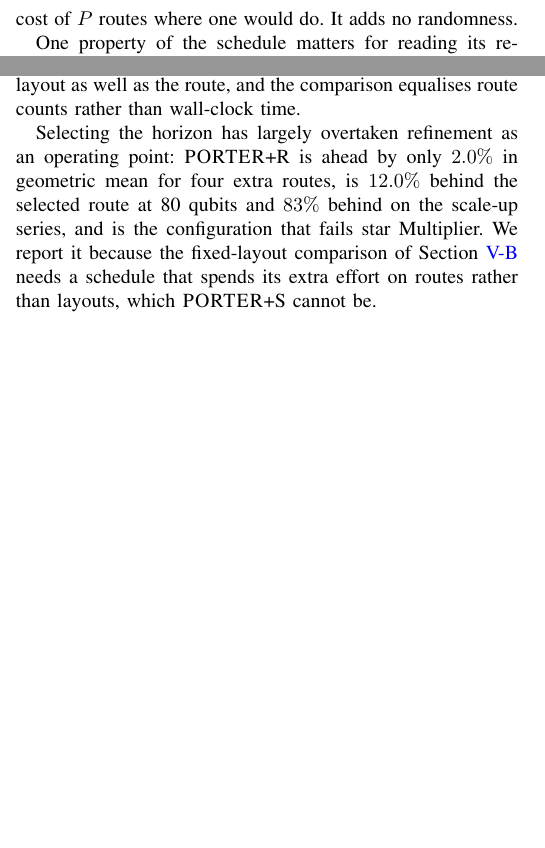
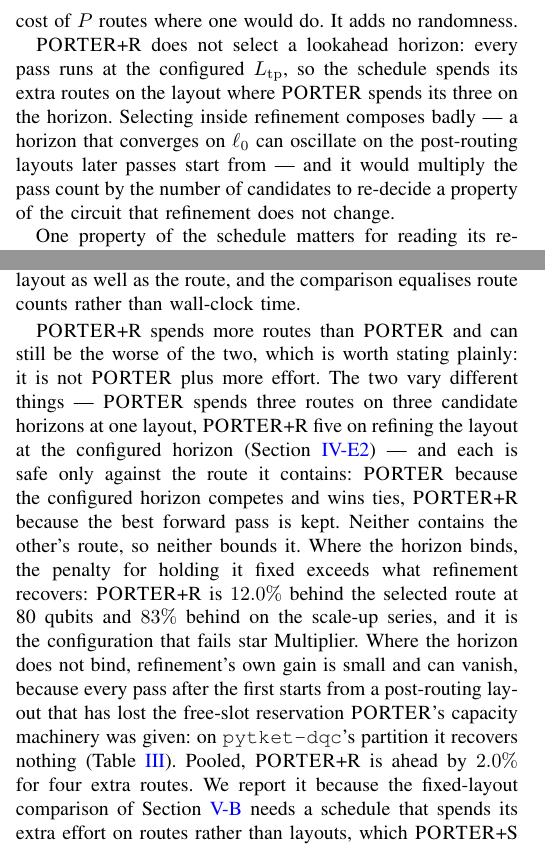
Before and after one commit to ebony72/porter, a LaTeX paper (paper/sfc.tex, which reads paper/sections/04-methodology.tex, paper/sections/05-results.tex): two parts of the columns of pages 8 and 12 of 15, joined at a grey line, cut so that both start at the same text, the shorter picture padded with empty space. Compiled offline with pdfLaTeX.

Commit message:
Explain the TeleSABRE-layout omission and why PORTER+R can lose to PORTER
Two gaps the results left implicit.

V-B now says why TeleSABRE is not a row of the layout grid: it converges
on 17 of 24 instances and emits an initial layout only where it
converges, so a row would rest on a seventeen-instance basis missing 64q
Random and six of the nine 80-qubit circuits.

V-F now says why PORTER+R spends more routes than PORTER and can still
lose. The two schedules vary different things -- PORTER spends three
routes on three candidate horizons at one layout, PORTER+R five on
refining the layout at the configured horizon -- and each is safe only
against the route it contains, so neither bounds the other. Where the
horizon binds the fixed-horizon penalty exceeds refinement's gain; where
it does not, refinement's gain is small and can vanish because later
passes start from a post-routing layout that has lost the free-slot
reservation. IV-E states the fixed horizon that makes this so.

Fixed alongside: tab:budgets listed four gammas and |L|=4 for PORTER+S
where DEFAULT_LAYOUT_GAMMAS is five (the 2026-08-29 review caught this in
the prose, but the table row was never updated), and its caption claimed
routes = |L|*P, which does not hold for +S or +SR.

New pins: the gamma set and count against the live constant,
run_refinement_passes' selection default, and the identity of the seven
instances TeleSABRE supplies no layout for.

Co-Authored-By: Claude Opus 5 <noreply@anthropic.com>

```diff
--- a/paper/sections/04-methodology.tex
+++ b/paper/sections/04-methodology.tex
@@ -249,6 +249,15 @@ selected, \PORTER{}+R can never report a higher EPR count than the pass~1
 route it contains --- at the cost of $P$ routes where one would do. It
 adds no randomness.
 
+\PORTER{}+R does not select a lookahead horizon: every pass runs at the
+configured $L_\mathrm{tp}$, so the schedule spends its extra routes on
+the layout where \PORTER{} spends its three on the horizon. Selecting
+inside refinement composes badly --- a horizon that converges on
+$\ell_0$ can oscillate on the post-routing layouts later passes start
+from --- and it would multiply the pass count by the number of
+candidates to re-decide a property of the circuit that refinement does
+not change.
+
 One property of the schedule matters for reading its results. Refinement
 consumes a post-routing layout, and routing destroys the per-core free-slot
 reservation $\ell_0$ was built with (Section~\ref{sec:sfc-layout}), so an
@@ -308,8 +320,8 @@ routes & selects on \\
 \dSABRE{}         & \dSABRE{}    & SabreLayout, seeds 0--2 & 3 & 3 & 9 & best EPR \\
 \PORTER{}         & \PORTER{}    & temporal locality-greedy & 1 & 3 & 3 & best EPR \\
 \PORTER{}+R       & \PORTER{}    & temporal locality-greedy & 1 & 5 & 5 & best forward pass \\
-\PORTER{}+S       & \PORTER{}    & $\gamma\in\{0.90,0.95,0.99,1.0\}$ & 4 & 1--3 & $9$--$13$ & best EPR \\
-\PORTER{}+SR      & \PORTER{}    & the above two, pooled & 4 & --- & $11$--$15$ & best EPR \\
+\PORTER{}+S       & \PORTER{}    & $\gamma\in\{0.80,0.90,0.95,0.99,1.0\}$ & 5 & 1 or 5 & $9$--$13$ & best EPR \\
+\PORTER{}+SR      & \PORTER{}    & the above two, pooled & 5 & --- & $11$--$15$ & best EPR \\
 \midrule
 \multicolumn{7}{@{}l}{\emph{Shared layout} (RQ2) --- both compilers routed from one external layout} \\
 \dSABRE{} shared  & \dSABRE{}    & \TeleSABRE{}'s or pytket-dqc's & 1 & 3 & 3 & best pass \\
--- a/paper/sections/05-results.tex
+++ b/paper/sections/05-results.tex
@@ -500,13 +510,27 @@ own-protocol gap. We stop short of calling that gap a search-budget gap:
 the added schedules change the initial layout as well as the route, and
 the comparison equalises route counts rather than wall-clock time.
 
-Selecting the horizon has largely overtaken refinement as an operating
-point: \PORTER{}+R is ahead by only $2.0\%$ in geometric mean for four
-extra routes, is $12.0\%$ behind the selected route at 80 qubits and
-$83\%$ behind on the scale-up series, and is the configuration that
-fails star~Multiplier. We report it because the fixed-layout comparison
-of Section~\ref{sec:shared_results} needs a schedule that spends its
-extra effort on routes rather than layouts, which \PORTER{}+S cannot be.
+\PORTER{}+R spends more routes than \PORTER{} and can still be the
+worse of the two, which is worth stating plainly: it is not \PORTER{}
+plus more effort. The two vary different things --- \PORTER{} spends
+three routes on three candidate horizons at one layout, \PORTER{}+R
+five on refining the layout at the configured horizon
+(Section~\ref{sec:sfc-refine}) --- and each is safe only against the
+route it contains: \PORTER{} because the configured horizon competes and
+wins ties, \PORTER{}+R because the best forward pass is kept. Neither
+contains the other's route, so neither bounds it. Where the horizon
+binds, the penalty for holding it fixed exceeds what refinement
+recovers: \PORTER{}+R is $12.0\%$ behind the selected route at 80
+qubits and $83\%$ behind on the scale-up series, and it is the
+configuration that fails star~Multiplier. Where the horizon does not
+bind, refinement's own gain is small and can vanish, because every pass
+after the first starts from a post-routing layout that has lost the
+free-slot reservation \PORTER{}'s capacity machinery was given: on
+\texttt{pytket-dqc}'s partition it recovers nothing
+(Table~\ref{tab:shared}). Pooled, \PORTER{}+R is ahead by $2.0\%$ for
+four extra routes. We report it because the fixed-layout comparison of
+Section~\ref{sec:shared_results} needs a schedule that spends its extra
+effort on routes rather than layouts, which \PORTER{}+S cannot be.
 
 All times are \emph{complete} compile costs --- layout generation plus
 every route over every candidate, not the winning route alone --- and
```
Also changed, not shown: CLAUDE.md (+27 -0 lines), paper/sfc.pdf, paper/sfc_appendix.pdf, paper/sections/04-methodology.tex (7 more changed lines), paper/sections/05-results.tex (12 more changed lines), 1 other file.
